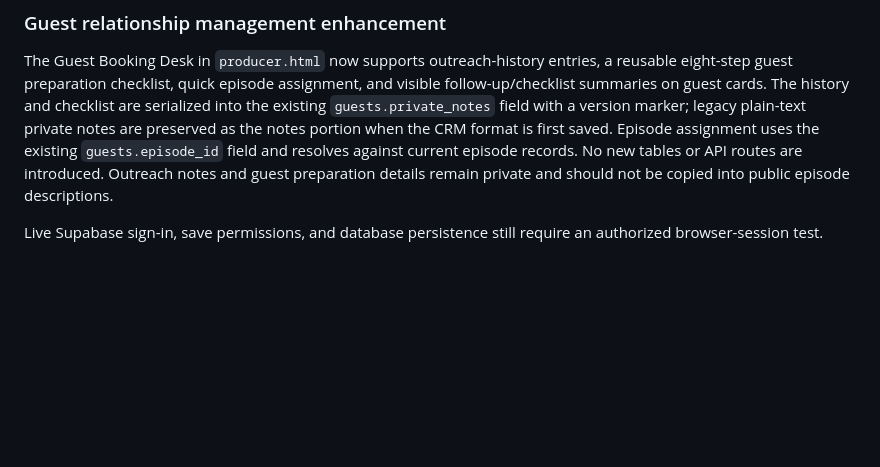
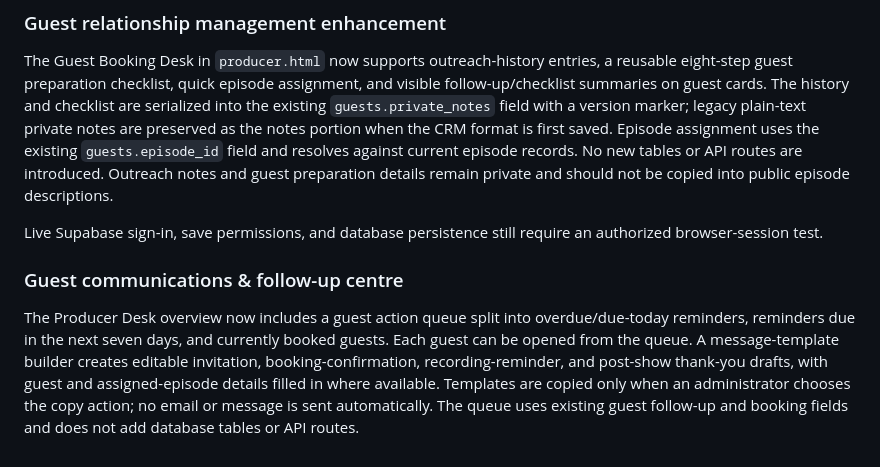
Before and after one commit to crowrulesentertainment-oss/crowrulesentertainment, a Markdown page: tacoma-nights/ADMIN-SETUP.md, the part around the change. GitHub-like rendering; blank space fills up the shorter version.

Commit message:
Document guest communications centre

```diff
--- a/tacoma-nights/ADMIN-SETUP.md
+++ b/tacoma-nights/ADMIN-SETUP.md
@@ -76,3 +76,8 @@ The Producer Desk overview now loads episode, task, guest, asset, story, event,
 The Guest Booking Desk in `producer.html` now supports outreach-history entries, a reusable eight-step guest preparation checklist, quick episode assignment, and visible follow-up/checklist summaries on guest cards. The history and checklist are serialized into the existing `guests.private_notes` field with a version marker; legacy plain-text private notes are preserved as the notes portion when the CRM format is first saved. Episode assignment uses the existing `guests.episode_id` field and resolves against current episode records. No new tables or API routes are introduced. Outreach notes and guest preparation details remain private and should not be copied into public episode descriptions.
 
 Live Supabase sign-in, save permissions, and database persistence still require an authorized browser-session test.
+
+
+### Guest communications & follow-up centre
+
+The Producer Desk overview now includes a guest action queue split into overdue/due-today reminders, reminders due in the next seven days, and currently booked guests. Each guest can be opened from the queue. A message-template builder creates editable invitation, booking-confirmation, recording-reminder, and post-show thank-you drafts, with guest and assigned-episode details filled in where available. Templates are copied only when an administrator chooses the copy action; no email or message is sent automatically. The queue uses existing guest follow-up and booking fields and does not add database tables or API routes.
```
